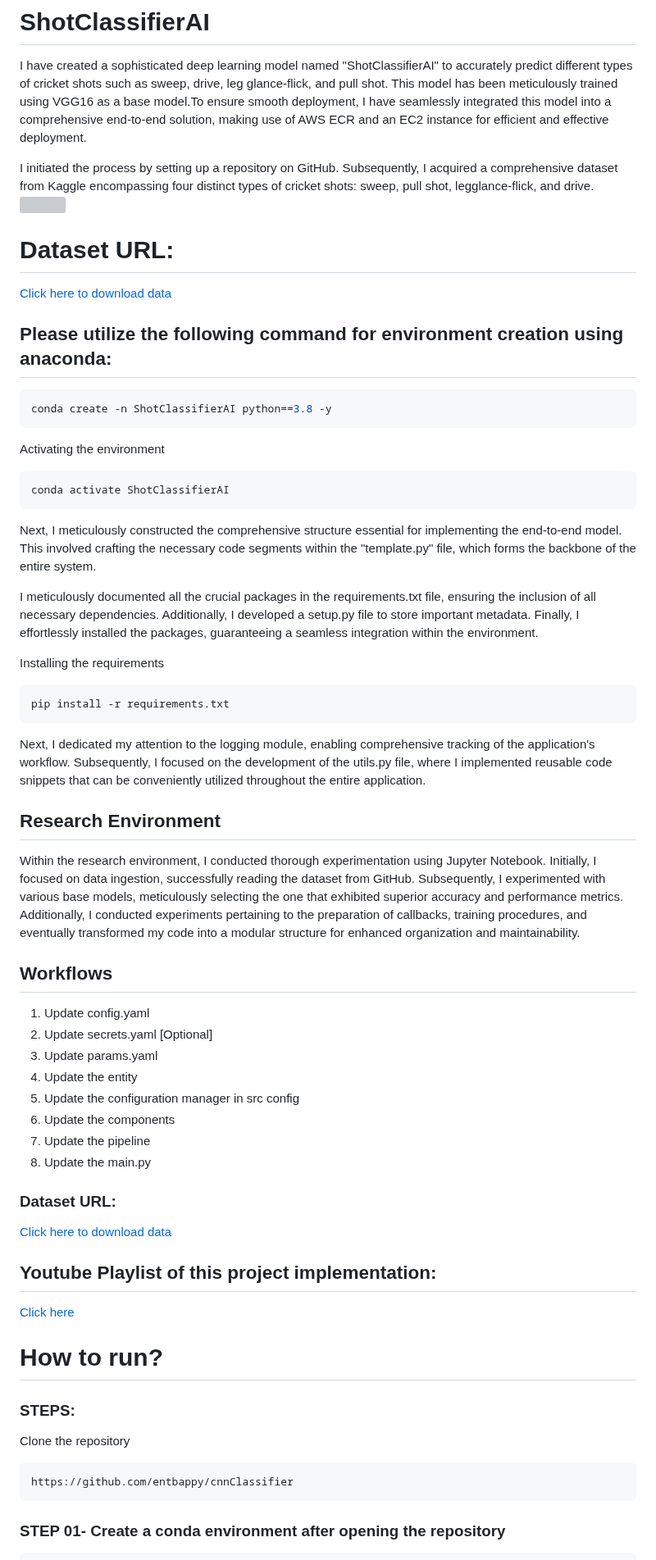
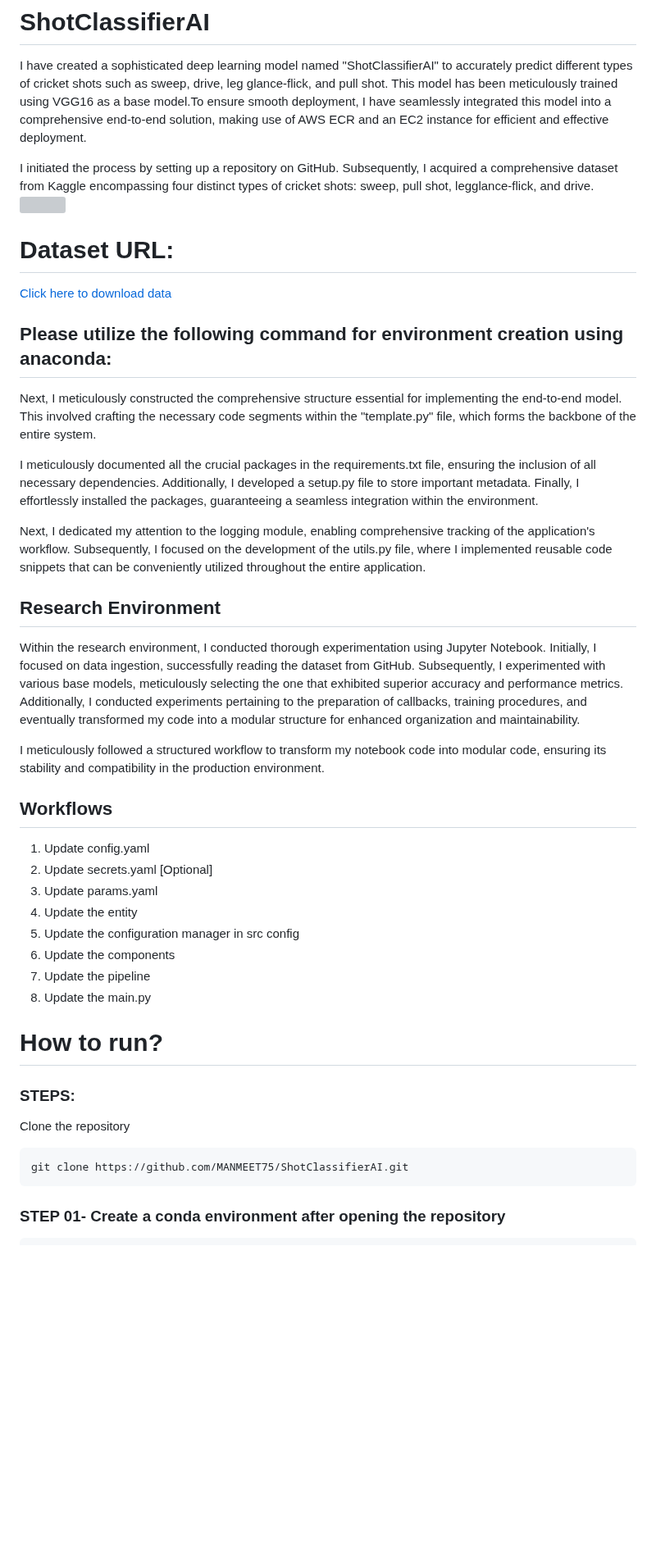
Before and after one commit to MANMEET75/ShotClassifierAI, a Markdown page: README.md, the part around one of its changes. Shown at 82% size. GitHub-like rendering; blank space fills up the shorter version; grey boxes are pictures that could not be loaded.

````diff
--- a/README.md
+++ b/README.md
@@ -7,27 +7,20 @@ I initiated the process by setting up a repository on GitHub. Subsequently, I ac
 [Click here to download data](https://github.com/MANMEET75/ShotClassifierAI/raw/main/data/Cricket.zip)
 
 ## Please utilize the following command for environment creation using anaconda:
-```bash
-conda create -n ShotClassifierAI python==3.8 -y
-```
-Activating the environment
-```bash
-conda activate ShotClassifierAI
-```
+
 Next, I meticulously constructed the comprehensive structure essential for implementing the end-to-end model. This involved crafting the necessary code segments within the "template.py" file, which forms the backbone of the entire system.
 
 I meticulously documented all the crucial packages in the requirements.txt file, ensuring the inclusion of all necessary dependencies. Additionally, I developed a setup.py file to store important metadata. Finally, I effortlessly installed the packages, guaranteeing a seamless integration within the environment.
 
-Installing the requirements
-```bash
-pip install -r requirements.txt
-```
+
 
 Next, I dedicated my attention to the logging module, enabling comprehensive tracking of the application's workflow. Subsequently, I focused on the development of the utils.py file, where I implemented reusable code snippets that can be conveniently utilized throughout the entire application.
 
 ## Research Environment
 
 Within the research environment, I conducted thorough experimentation using Jupyter Notebook. Initially, I focused on data ingestion, successfully reading the dataset from GitHub. Subsequently, I experimented with various base models, meticulously selecting the one that exhibited superior accuracy and performance metrics. Additionally, I conducted experiments pertaining to the preparation of callbacks, training procedures, and eventually transformed my code into a modular structure for enhanced organization and maintainability.
+
+I meticulously followed a structured workflow to transform my notebook code into modular code, ensuring its stability and compatibility in the production environment.
 ## Workflows
 
 1. Update config.yaml
@@ -40,20 +33,13 @@ Within the research environment, I conducted thorough experimentation using Jupy
 8. Update the main.py
 
 
-### Dataset URL:
-[Click here to download data](https://github.com/entbappy/Branching-tutorial/raw/master/cat-dog-data.zip)
-
-
-## Youtube Playlist of this project implementation:
-[Click here](https://youtube.com/playlist?list=PLkz_y24mlSJZtxpM7dkfiOYxs6PZXHt0_)
-
 # How to run?
 ### STEPS:
 
 Clone the repository
 
 ```bash
-https://github.com/entbappy/cnnClassifier
+git clone https://github.com/MANMEET75/ShotClassifierAI.git
 ```
 ### STEP 01- Create a conda environment after opening the repository
 
````
Also changed, not shown: other parts of README.md (+3 -11 lines).
